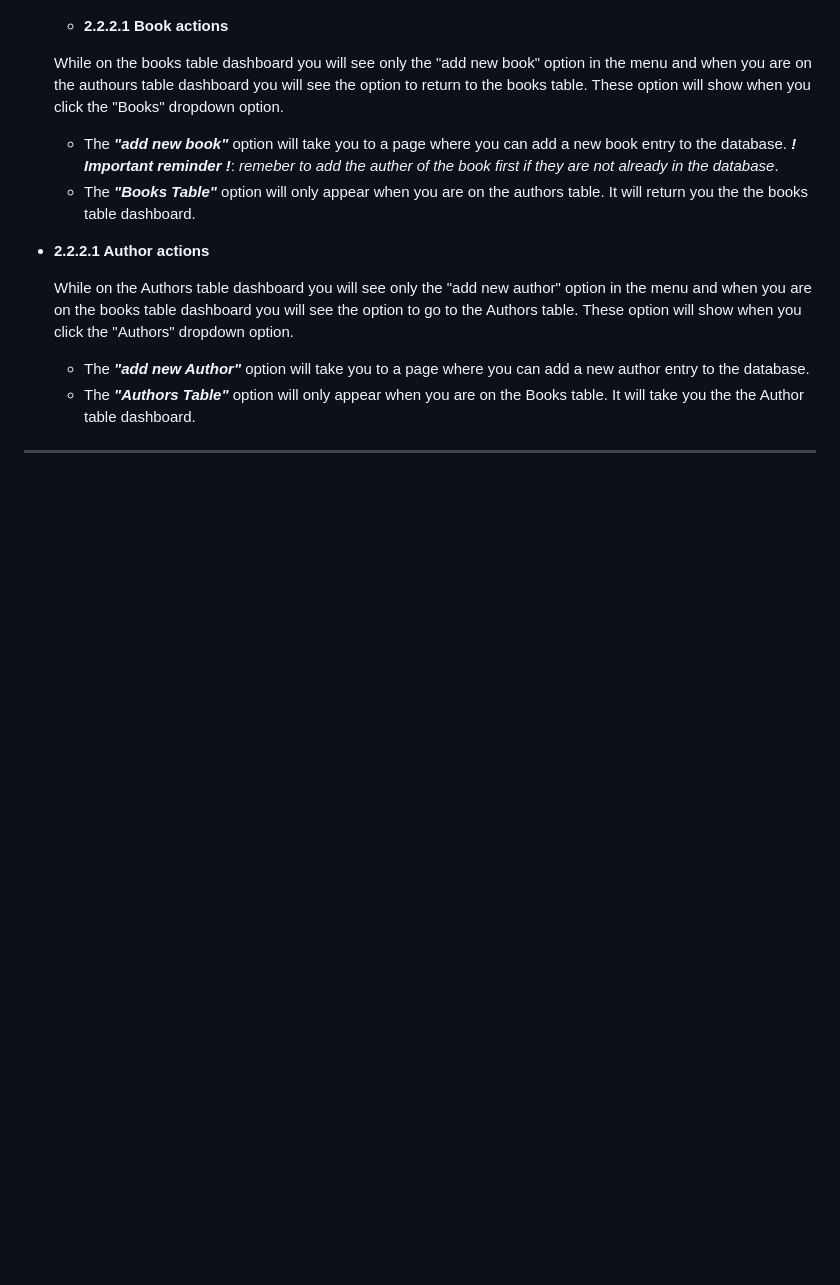
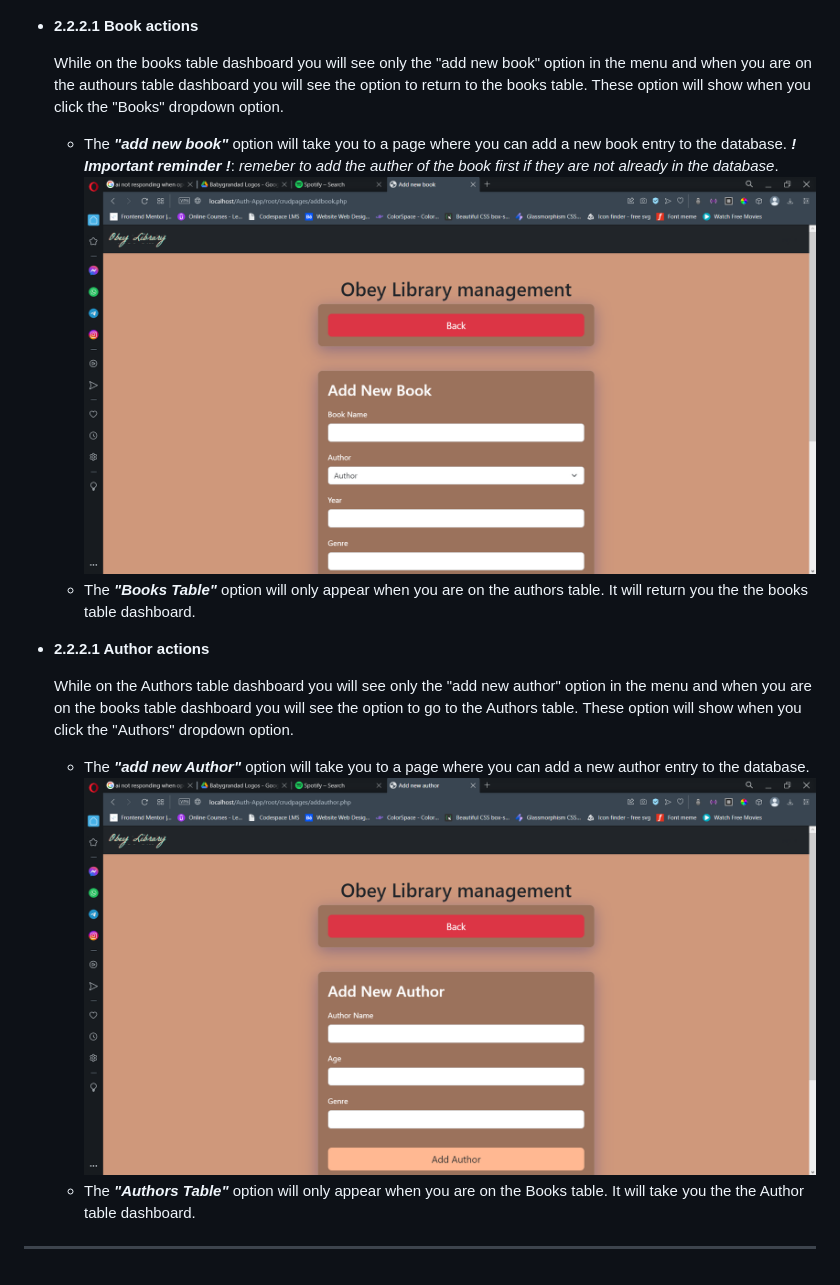
Before and after one commit to babygrandad/authentication-application, a Markdown page: README.md, the part around the change. GitHub-like rendering; blank space fills up the shorter version.

Commit message:
additional information to the markdown document

```diff
--- a/README.md
+++ b/README.md
@@ -83,11 +83,12 @@ The **"Librarian / Admin"** dashboard looks like this. It has a few more options
     - CRUD Actions side menu
     ![image](/images/Project%20images/Actions.png)
 
-    - **2.2.2.1 Book actions**
+- **2.2.2.1 Book actions**
 
     While on the books table dashboard you will see only the "add new book" option in the menu and when you are on the authours table dashboard you will see the option to return to the books table. These option will show when you click the "Books" dropdown option.
 
     - The ***"add new book"*** option will take you to a page where you can add a new book entry to the database. <span style="color:Red"> ***! Important reminder !***: *remeber to add the auther of the book first if they are not already in the database*. </span>
+    ![image](/images/Project%20images/New%20Book.png)
     - The ***"Books Table"*** option will only appear when you are on the authors table. It will return you the the books table dashboard.
 
  - **2.2.2.1 Author actions**
@@ -95,6 +96,7 @@ The **"Librarian / Admin"** dashboard looks like this. It has a few more options
     While on the Authors table dashboard you will see only the "add new author" option in the menu and when you are on the books table dashboard you will see the option to go to the Authors table. These option will show when you click the "Authors" dropdown option.
 
     - The ***"add new Author"*** option will take you to a page where you can add a new author entry to the database.
+    ![image](/images/Project%20images/New%20Authour.png)
     - The ***"Authors Table"*** option will only appear when you are on the Books table. It will take you the the Author table dashboard.
 
 
```
